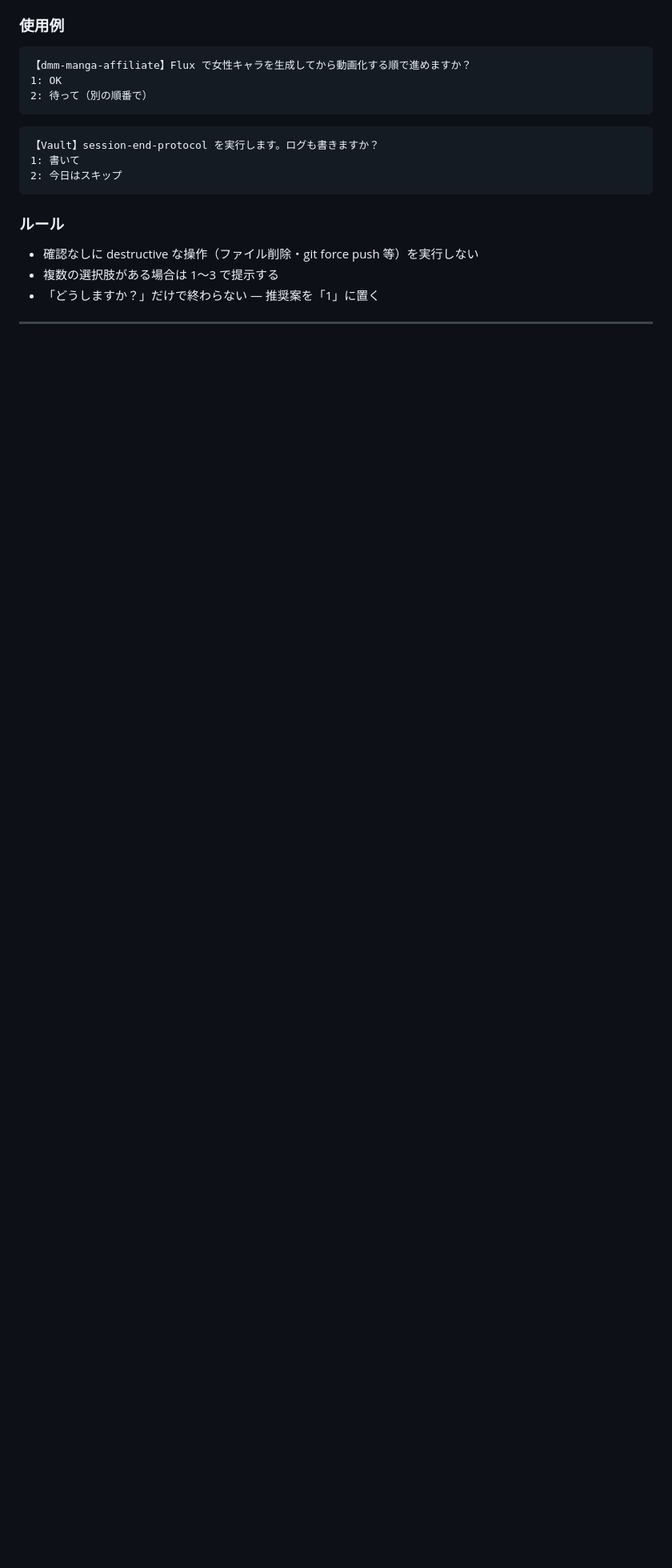
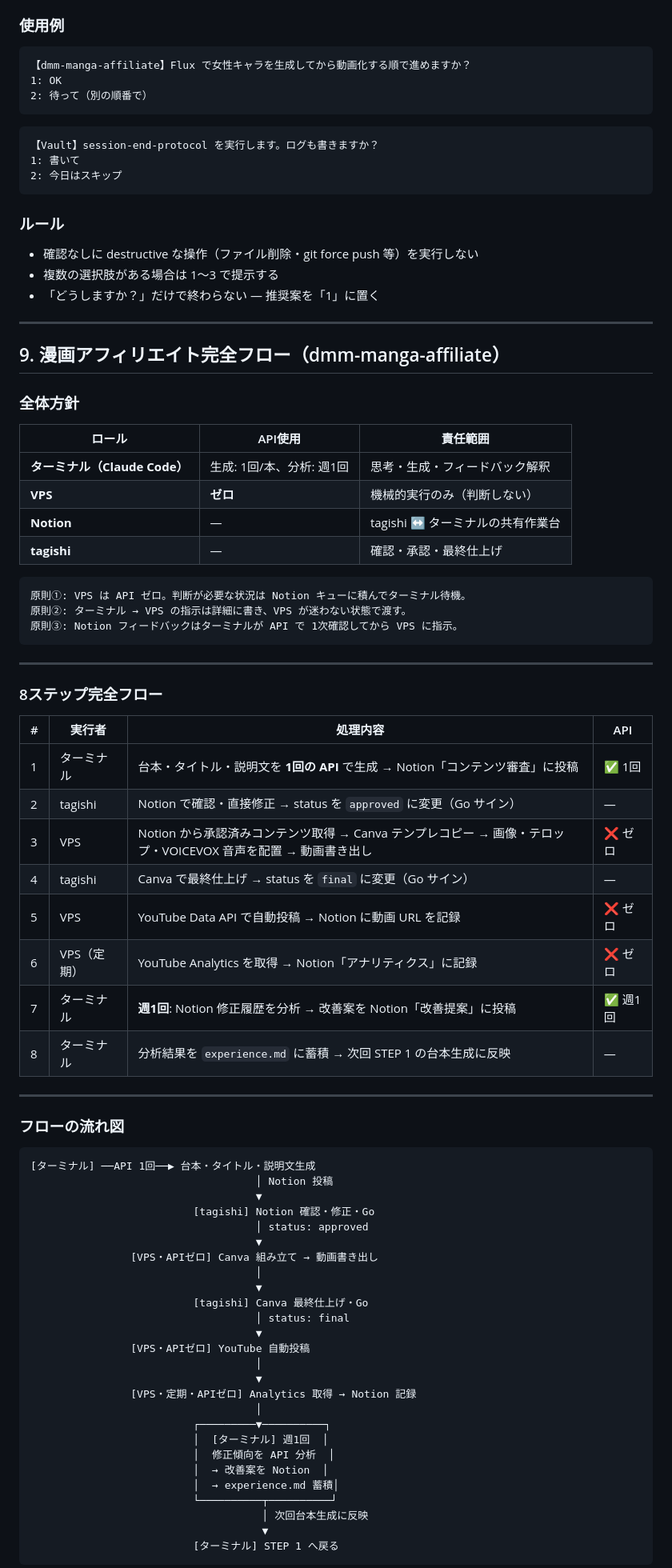
Before and after one commit to coretagishi-lab/claude-brain, a Markdown page: master-context.md, the part around one of its changes. Shown at 80% size. Rendered like a GitHub page; blank space fills up the shorter version.

Commit message:
Add manga affiliate complete flow to master-context.md

````diff
--- a/master-context.md
+++ b/master-context.md
@@ -216,3 +216,68 @@ tagishi への確認が必要なときは**必ずこのフォーマットを使
 
 ---
 
+## 9. 漫画アフィリエイト完全フロー（dmm-manga-affiliate）
+
+### 全体方針
+
+| ロール | API使用 | 責任範囲 |
+|---|---|---|
+| **ターミナル（Claude Code）** | 生成: 1回/本、分析: 週1回 | 思考・生成・フィードバック解釈 |
+| **VPS** | **ゼロ** | 機械的実行のみ（判断しない） |
+| **Notion** | — | tagishi ↔ ターミナルの共有作業台 |
+| **tagishi** | — | 確認・承認・最終仕上げ |
+
+```
+原則①: VPS は API ゼロ。判断が必要な状況は Notion キューに積んでターミナル待機。
+原則②: ターミナル → VPS の指示は詳細に書き、VPS が迷わない状態で渡す。
+原則③: Notion フィードバックはターミナルが API で 1次確認してから VPS に指示。
+```
+
+---
+
+### 8ステップ完全フロー
+
+| # | 実行者 | 処理内容 | API |
+|---|---|---|---|
+| 1 | ターミナル | 台本・タイトル・説明文を **1回の API** で生成 → Notion「コンテンツ審査」に投稿 | ✅ 1回 |
+| 2 | tagishi | Notion で確認・直接修正 → status を `approved` に変更（Go サイン） | — |
+| 3 | VPS | Notion から承認済みコンテンツ取得 → Canva テンプレコピー → 画像・テロップ・VOICEVOX 音声を配置 → 動画書き出し | ❌ ゼロ |
+| 4 | tagishi | Canva で最終仕上げ → status を `final` に変更（Go サイン） | — |
+| 5 | VPS | YouTube Data API で自動投稿 → Notion に動画 URL を記録 | ❌ ゼロ |
+| 6 | VPS（定期） | YouTube Analytics を取得 → Notion「アナリティクス」に記録 | ❌ ゼロ |
+| 7 | ターミナル | **週1回**: Notion 修正履歴を分析 → 改善案を Notion「改善提案」に投稿 | ✅ 週1回 |
+| 8 | ターミナル | 分析結果を `experience.md` に蓄積 → 次回 STEP 1 の台本生成に反映 | — |
+
+---
+
+### フローの流れ図
+
+```
+[ターミナル] ──API 1回──▶ 台本・タイトル・説明文生成
+                                    │ Notion 投稿
+                                    ▼
+                          [tagishi] Notion 確認・修正・Go
+                                    │ status: approved
+                                    ▼
+                [VPS・APIゼロ] Canva 組み立て → 動画書き出し
+                                    │
+                                    ▼
+                          [tagishi] Canva 最終仕上げ・Go
+                                    │ status: final
+                                    ▼
+                [VPS・APIゼロ] YouTube 自動投稿
+                                    │
+                                    ▼
+                [VPS・定期・APIゼロ] Analytics 取得 → Notion 記録
+                                    │
+                          ┌─────────▼──────────┐
+                          │  [ターミナル] 週1回  │
+                          │  修正傾向を API 分析  │
+                          │  → 改善案を Notion  │
+                          │  → experience.md 蓄積│
+                          └──────────┬──────────┘
+                                     │ 次回台本生成に反映
+                                     ▼
+                          [ターミナル] STEP 1 へ戻る
+```
+
````
Also changed, not shown: other parts of master-context.md (+48 -1 lines).
